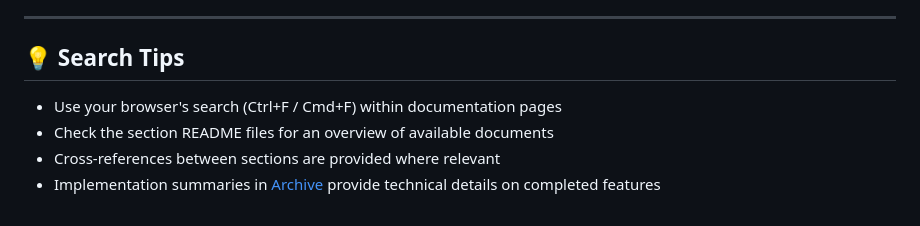
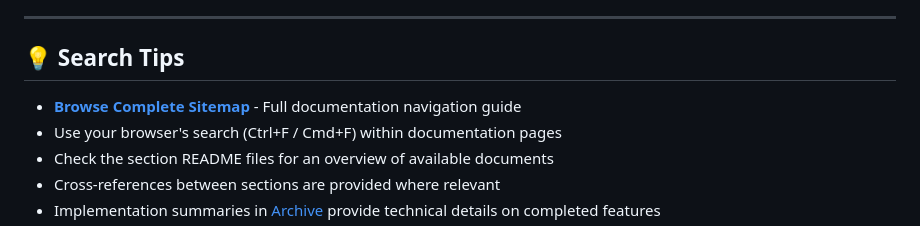
Before and after one commit to Festas/Minecraft-Server, a Markdown page: docs/README.md, the part around the change. GitHub-like rendering.

Commit message:
Add NAVIGATION.md link to docs README
Co-authored-by: Festas <245144013+Festas@users.noreply.github.com>

```diff
--- a/docs/README.md
+++ b/docs/README.md
@@ -92,6 +92,7 @@ Implementation summaries, historical decisions, and completed feature documentat
 
 ## 💡 Search Tips
 
+- **[Browse Complete Sitemap](NAVIGATION.md)** - Full documentation navigation guide
 - Use your browser's search (Ctrl+F / Cmd+F) within documentation pages
 - Check the section README files for an overview of available documents
 - Cross-references between sections are provided where relevant
```
